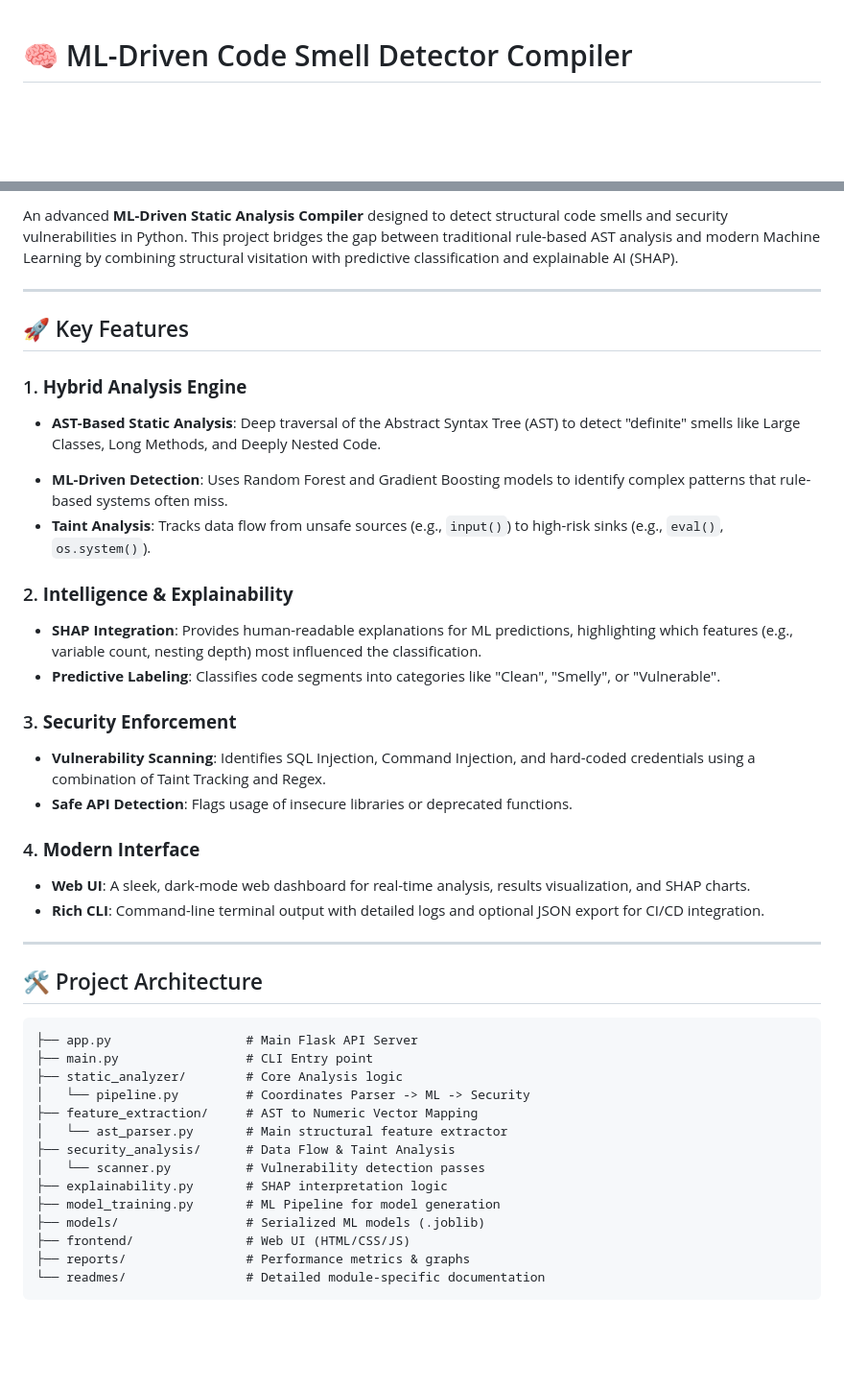
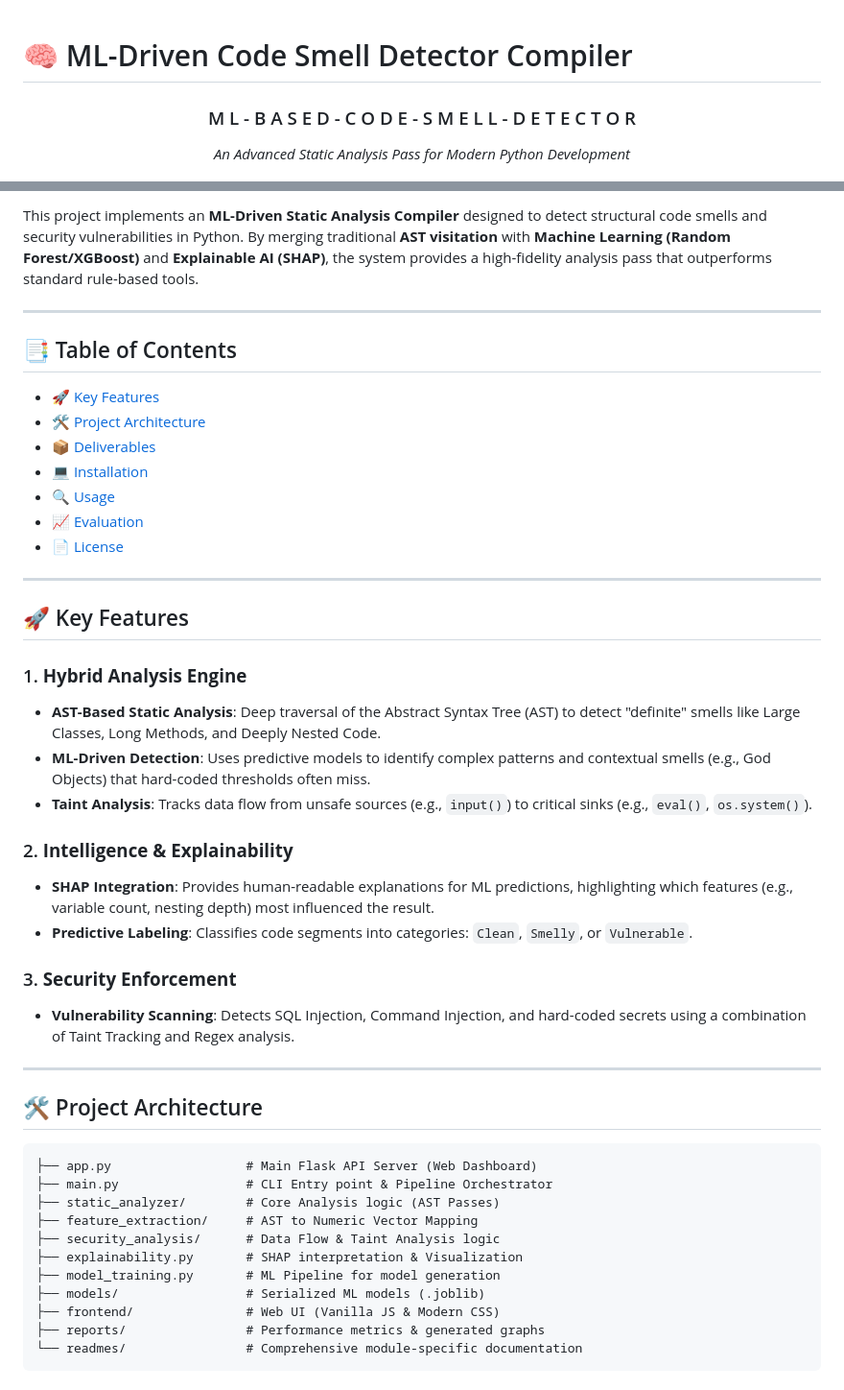
Before and after one commit to HarshaVardhan31012007/ML-BASED-CODE-SMELL-DETECTOR, a Markdown page: README.md, 2 parts joined by grey strips. Shown at 96% size. Rendered like a GitHub page; blank space fills up the shorter version.

Commit message:
Finalized README refinement and added progress documentation

````diff
--- a/README.md
+++ b/README.md
@@ -1,4 +1,9 @@
 # 🧠 ML-Driven Code Smell Detector Compiler
+
+<div align="center">
+  <h3>M L - B A S E D - C O D E - S M E L L - D E T E C T O R</h3>
+  <p><i>An Advanced Static Analysis Pass for Modern Python Development</i></p>
+</div>
 
 [![Python 3.10+](https://img.shields.io/badge/python-3.10+-blue.svg)](https://www.python.org/downloads/)
 [![License: MIT](https://img.shields.io/badge/License-MIT-yellow.svg)](https://opensource.org/licenses/MIT)
@@ -6,5 +12,16 @@
 
-An advanced **ML-Driven Static Analysis Compiler** designed to detect structural code smells and security vulnerabilities in Python. This project bridges the gap between traditional rule-based AST analysis and modern Machine Learning by combining structural visitation with predictive classification and explainable AI (SHAP).
+This project implements an **ML-Driven Static Analysis Compiler** designed to detect structural code smells and security vulnerabilities in Python. By merging traditional **AST visitation** with **Machine Learning (Random Forest/XGBoost)** and **Explainable AI (SHAP)**, the system provides a high-fidelity analysis pass that outperforms standard rule-based tools.
+
+---
+
+## 📑 Table of Contents
+- [🚀 Key Features](#-key-features)
+- [🛠️ Project Architecture](#%EF%B8%8F-project-architecture)
+- [📦 Deliverables](#-deliverables)
+- [💻 Installation](#-installation)
+- [🔍 Usage](#-usage)
+- [📈 Evaluation](#-evaluation)
+- [📄 License](#-license)
 
 ---
 
@@ -12,38 +29,30 @@ An advanced **ML-Driven Static Analysis Compiler** designed to detect structural
 
 ### 1. **Hybrid Analysis Engine**
 -   **AST-Based Static Analysis**: Deep traversal of the Abstract Syntax Tree (AST) to detect "definite" smells like Large Classes, Long Methods, and Deeply Nested Code.
-*   **ML-Driven Detection**: Uses Random Forest and Gradient Boosting models to identify complex patterns that rule-based systems often miss.
-*   **Taint Analysis**: Tracks data flow from unsafe sources (e.g., `input()`) to high-risk sinks (e.g., `eval()`, `os.system()`).
+-   **ML-Driven Detection**: Uses predictive models to identify complex patterns and contextual smells (e.g., God Objects) that hard-coded thresholds often miss.
+-   **Taint Analysis**: Tracks data flow from unsafe sources (e.g., `input()`) to critical sinks (e.g., `eval()`, `os.system()`).
 
 ### 2. **Intelligence & Explainability**
--   **SHAP Integration**: Provides human-readable explanations for ML predictions, highlighting which features (e.g., variable count, nesting depth) most influenced the classification.
--   **Predictive Labeling**: Classifies code segments into categories like "Clean", "Smelly", or "Vulnerable".
+-   **SHAP Integration**: Provides human-readable explanations for ML predictions, highlighting which features (e.g., variable count, nesting depth) most influenced the result.
+-   **Predictive Labeling**: Classifies code segments into categories: `Clean`, `Smelly`, or `Vulnerable`.
 
 ### 3. **Security Enforcement**
--   **Vulnerability Scanning**: Identifies SQL Injection, Command Injection, and hard-coded credentials using a combination of Taint Tracking and Regex.
--   **Safe API Detection**: Flags usage of insecure libraries or deprecated functions.
-
-### 4. **Modern Interface**
--   **Web UI**: A sleek, dark-mode web dashboard for real-time analysis, results visualization, and SHAP charts.
--   **Rich CLI**: Command-line terminal output with detailed logs and optional JSON export for CI/CD integration.
+-   **Vulnerability Scanning**: Detects SQL Injection, Command Injection, and hard-coded secrets using a combination of Taint Tracking and Regex analysis.
 
 ---
 
 ## 🛠️ Project Architecture
 
 ```text
-├── app.py                  # Main Flask API Server
-├── main.py                 # CLI Entry point
-├── static_analyzer/        # Core Analysis logic
-│   └── pipeline.py         # Coordinates Parser -> ML -> Security
+├── app.py                  # Main Flask API Server (Web Dashboard)
+├── main.py                 # CLI Entry point & Pipeline Orchestrator
+├── static_analyzer/        # Core Analysis logic (AST Passes)
 ├── feature_extraction/     # AST to Numeric Vector Mapping
-│   └── ast_parser.py       # Main structural feature extractor
-├── security_analysis/      # Data Flow & Taint Analysis
-│   └── scanner.py          # Vulnerability detection passes
-├── explainability.py       # SHAP interpretation logic
+├── security_analysis/      # Data Flow & Taint Analysis logic
+├── explainability.py       # SHAP interpretation & Visualization
 ├── model_training.py       # ML Pipeline for model generation
 ├── models/                 # Serialized ML models (.joblib)
-├── frontend/               # Web UI (HTML/CSS/JS)
-├── reports/                # Performance metrics & graphs
-└── readmes/                # Detailed module-specific documentation
+├── frontend/               # Web UI (Vanilla JS & Modern CSS)
+├── reports/                # Performance metrics & generated graphs
+└── readmes/                # Comprehensive module-specific documentation
 ```
````
Also changed, not shown: other parts of README.md (+30 -34 lines).
